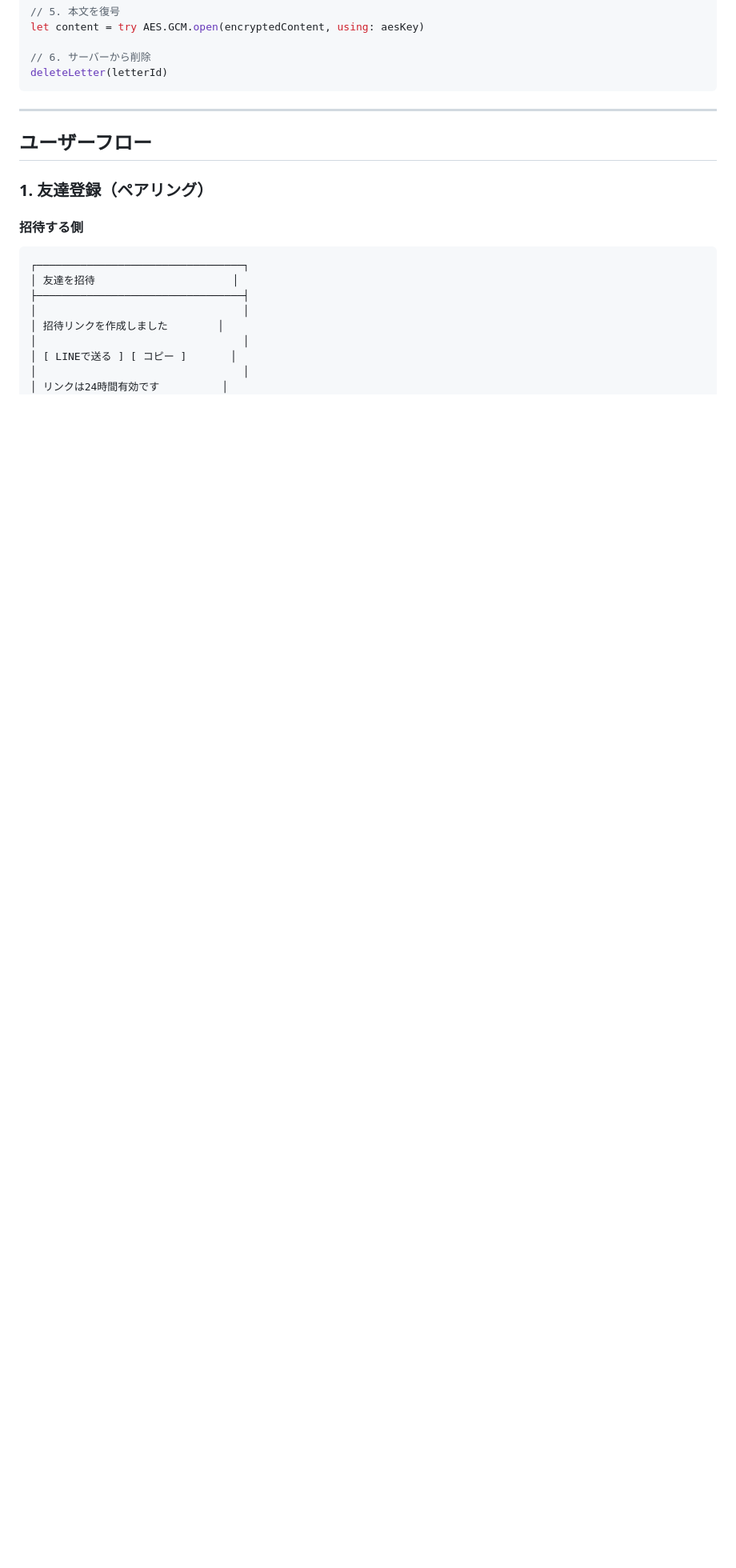
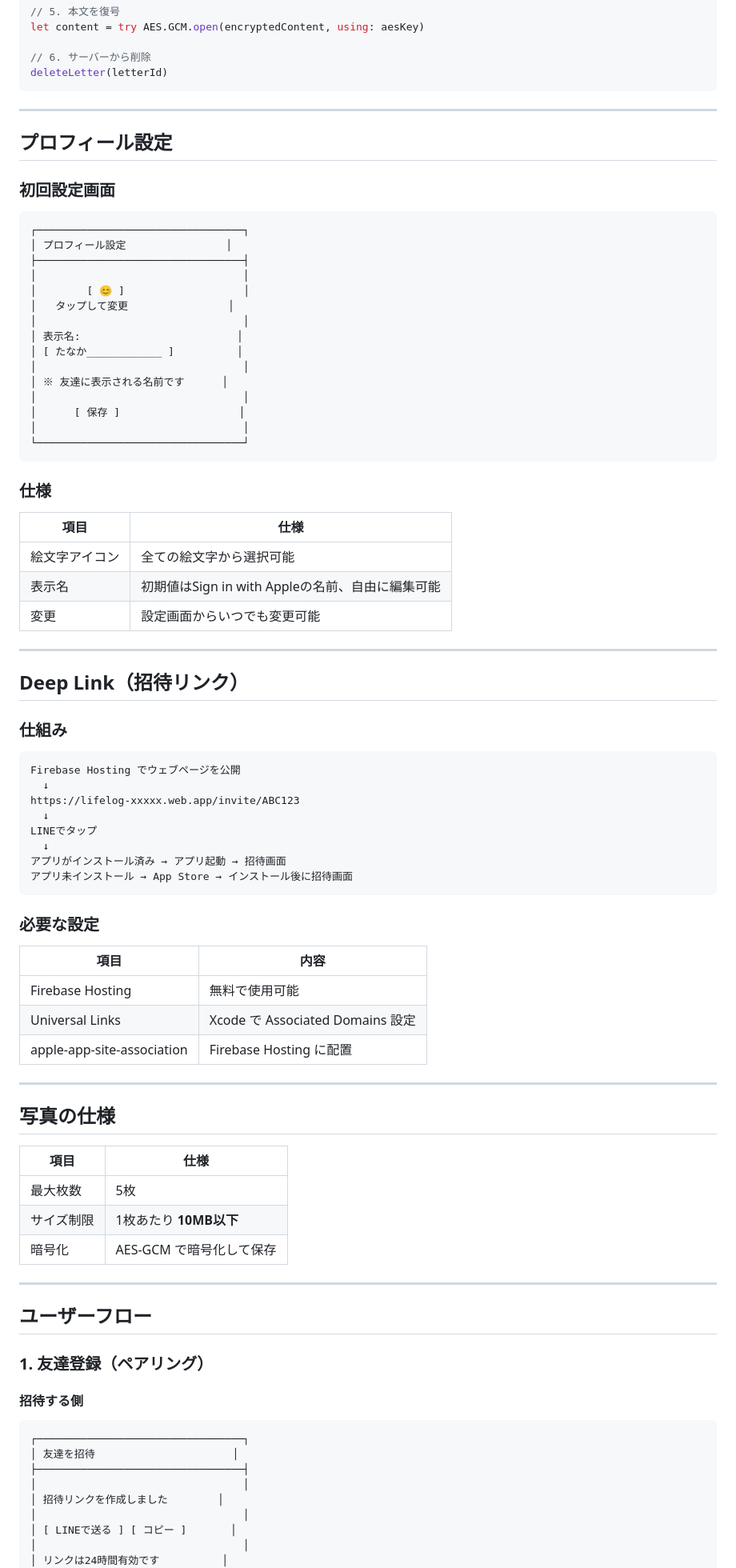
Before and after one commit to Inazumimakoto/lifelog, a Markdown page: docs/letter-sharing-spec.md, the part around the change printed below. Shown: that part at 80% size. Drawn GitHub-style; blank space fills up the shorter version.

````diff
--- a/docs/letter-sharing-spec.md
+++ b/docs/letter-sharing-spec.md
@@ -144,6 +144,73 @@ let content = try AES.GCM.open(encryptedContent, using: aesKey)
 // 6. サーバーから削除
 deleteLetter(letterId)
 ```
+
+---
+
+## プロフィール設定
+
+### 初回設定画面
+
+```
+┌─────────────────────────────────┐
+│ プロフィール設定                │
+├─────────────────────────────────┤
+│                                 │
+│        [ 😊 ]                   │
+│   タップして変更                │
+│                                 │
+│ 表示名:                         │
+│ [ たなか____________ ]          │
+│                                 │
+│ ※ 友達に表示される名前です      │
+│                                 │
+│      [ 保存 ]                   │
+│                                 │
+└─────────────────────────────────┘
+```
+
+### 仕様
+
+| 項目 | 仕様 |
+|------|------|
+| 絵文字アイコン | 全ての絵文字から選択可能 |
+| 表示名 | 初期値はSign in with Appleの名前、自由に編集可能 |
+| 変更 | 設定画面からいつでも変更可能 |
+
+---
+
+## Deep Link（招待リンク）
+
+### 仕組み
+
+```
+Firebase Hosting でウェブページを公開
+  ↓
+https://lifelog-xxxxx.web.app/invite/ABC123
+  ↓
+LINEでタップ
+  ↓
+アプリがインストール済み → アプリ起動 → 招待画面
+アプリ未インストール → App Store → インストール後に招待画面
+```
+
+### 必要な設定
+
+| 項目 | 内容 |
+|------|------|
+| Firebase Hosting | 無料で使用可能 |
+| Universal Links | Xcode で Associated Domains 設定 |
+| apple-app-site-association | Firebase Hosting に配置 |
+
+---
+
+## 写真の仕様
+
+| 項目 | 仕様 |
+|------|------|
+| 最大枚数 | 5枚 |
+| サイズ制限 | 1枚あたり **10MB以下** |
+| 暗号化 | AES-GCM で暗号化して保存 |
 
 ---
 
````
Also changed, not shown: other parts of docs/letter-sharing-spec.md (+48 -21 lines).
